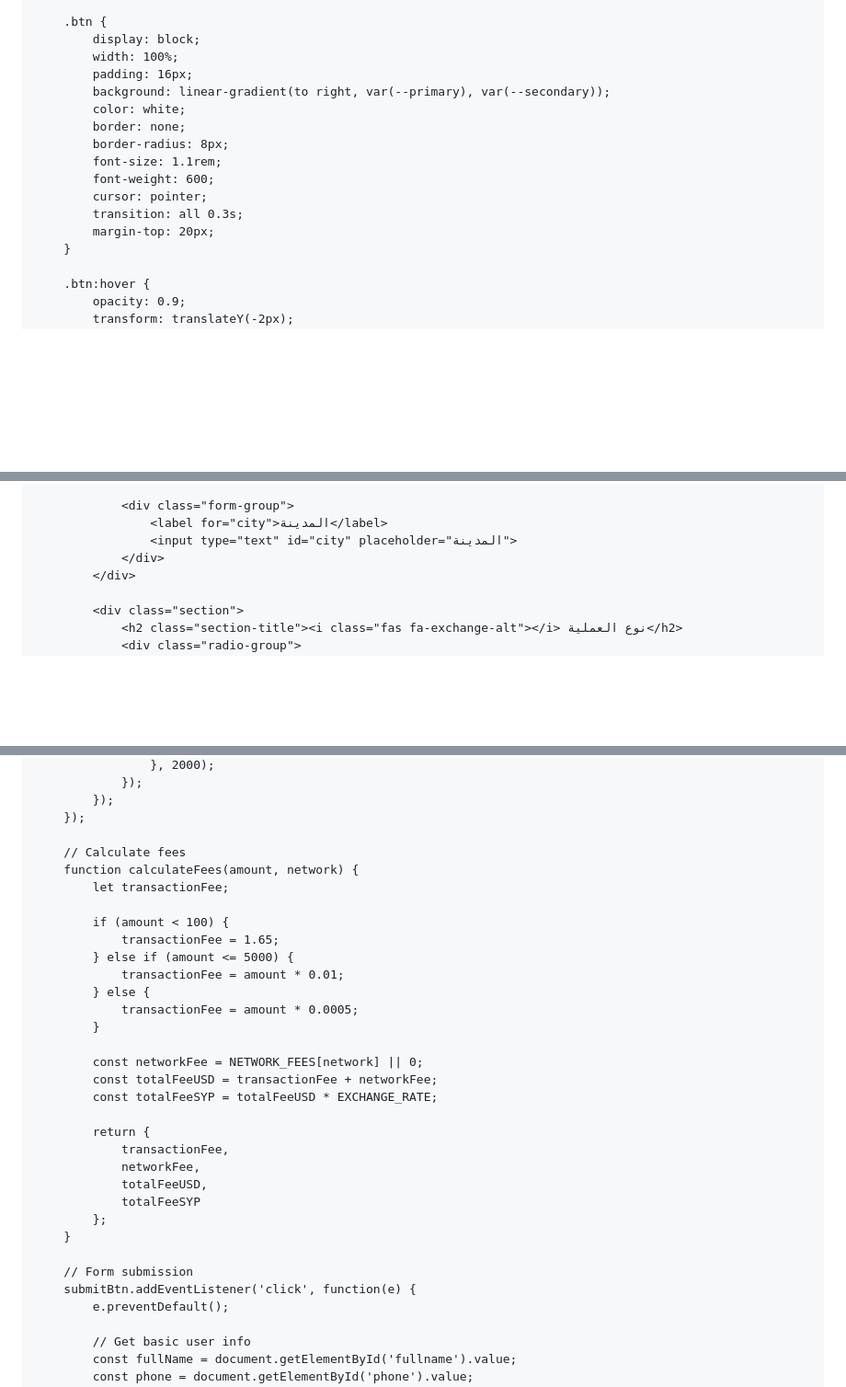
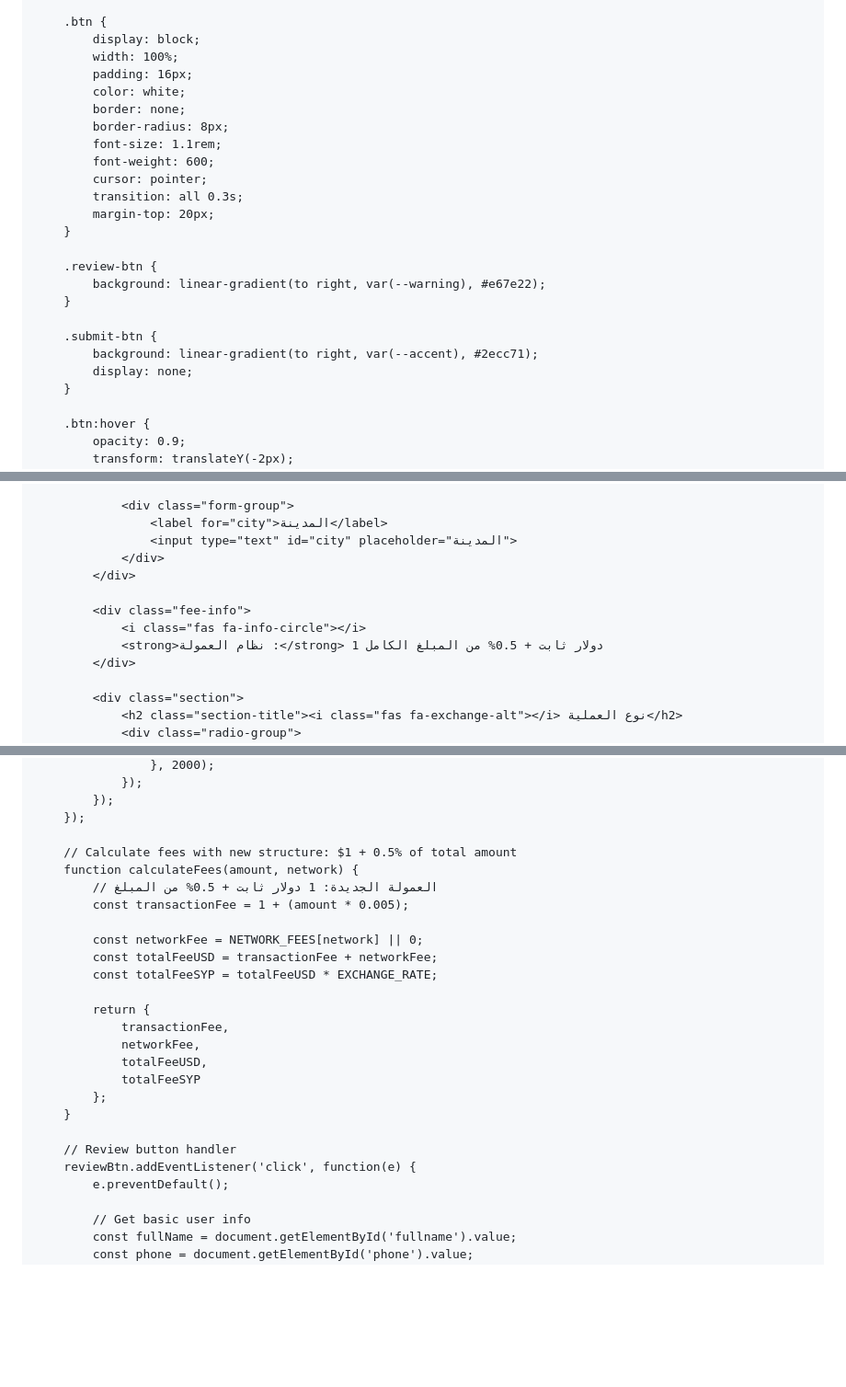
Before and after one commit to alimahmoud001/Syriaisdt, a Markdown page: README.md, 3 parts joined by grey strips. Shown: that part at 92% size. GitHub-like rendering; blank space fills up the shorter version.

```diff
--- a/README.md
+++ b/README.md
@@ -210,7 +211,6 @@
             display: block;
             width: 100%;
             padding: 16px;
-            background: linear-gradient(to right, var(--primary), var(--secondary));
             color: white;
             border: none;
             border-radius: 8px;
@@ -219,6 +219,15 @@
             cursor: pointer;
             transition: all 0.3s;
             margin-top: 20px;
+        }
+
+        .review-btn {
+            background: linear-gradient(to right, var(--warning), #e67e22);
+        }
+
+        .submit-btn {
+            background: linear-gradient(to right, var(--accent), #2ecc71);
+            display: none;
         }
 
         .btn:hover {
@@ -320,6 +342,11 @@
                     <label for="city">المدينة</label>
                     <input type="text" id="city" placeholder="المدينة">
                 </div>
+            </div>
+
+            <div class="fee-info">
+                <i class="fas fa-info-circle"></i>
+                <strong>نظام العمولة :</strong> 1 دولار ثابت + 0.5% من المبلغ الكامل
             </div>
 
             <div class="section">
@@ -641,17 +671,10 @@
             });
         });
 
-        // Calculate fees
+        // Calculate fees with new structure: $1 + 0.5% of total amount
         function calculateFees(amount, network) {
-            let transactionFee;
-
-            if (amount < 100) {
-                transactionFee = 1.65;
-            } else if (amount <= 5000) {
-                transactionFee = amount * 0.01;
-            } else {
-                transactionFee = amount * 0.0005;
-            }
+            // العمولة الجديدة: 1 دولار ثابت + 0.5% من المبلغ
+            const transactionFee = 1 + (amount * 0.005);
 
             const networkFee = NETWORK_FEES[network] || 0;
             const totalFeeUSD = transactionFee + networkFee;
@@ -665,8 +688,8 @@
             };
         }
 
-        // Form submission
-        submitBtn.addEventListener('click', function(e) {
+        // Review button handler
+        reviewBtn.addEventListener('click', function(e) {
             e.preventDefault();
 
             // Get basic user info
```
Also changed, not shown: other parts of README.md (+66 -25 lines).
